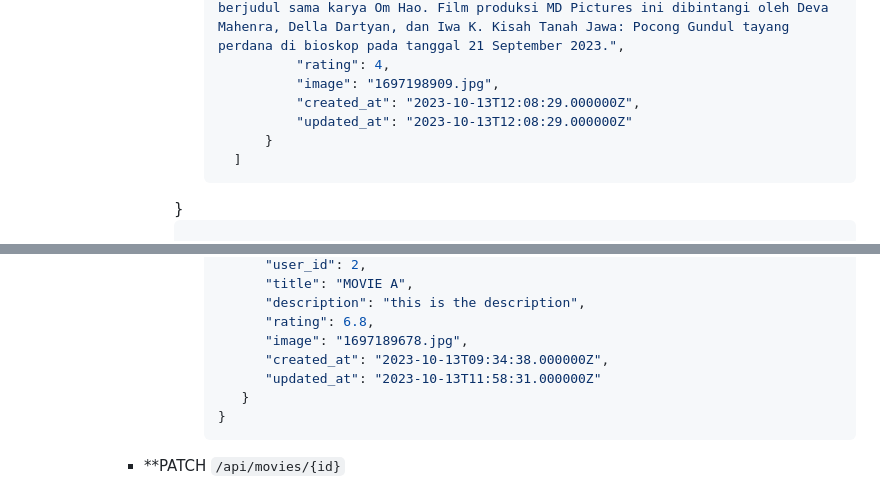
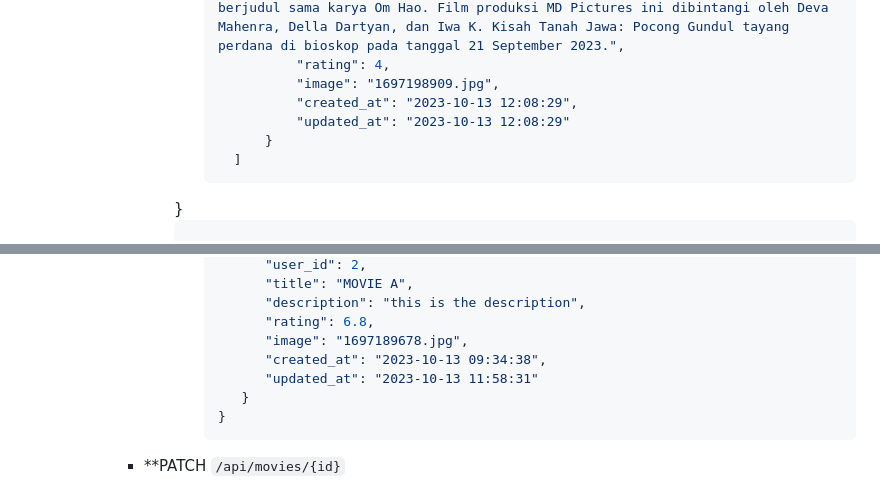
Before and after one commit to fitranpramakrisna/movie-api, a Markdown page: README.md, 2 parts joined by grey strips. Rendered like a GitHub page.

````diff
--- a/README.md
+++ b/README.md
@@ -115,8 +115,8 @@ Deskripsi singkat proyek: Proyek ini merupakan proyek API CRUD untuk movie manag
                         "description": "Kisah Tanah Jawa: Pocong Gundul adalah film horor Indonesia tahun 2023 yang disutradarai oleh Awi Suryadi berdasarkan novel berjudul sama karya Om Hao. Film produksi MD Pictures ini dibintangi oleh Deva Mahenra, Della Dartyan, dan Iwa K. Kisah Tanah Jawa: Pocong Gundul tayang perdana di bioskop pada tanggal 21 September 2023.",
                         "rating": 4,
                         "image": "1697198909.jpg",
-                        "created_at": "2023-10-13T12:08:29.000000Z",
-                        "updated_at": "2023-10-13T12:08:29.000000Z"
+                        "created_at": "2023-10-13 12:08:29",
+                        "updated_at": "2023-10-13 12:08:29"
                     }
                 ]
             }
@@ -162,8 +162,8 @@ Deskripsi singkat proyek: Proyek ini merupakan proyek API CRUD untuk movie manag
                     "description": "this is the description",
                     "rating": 6.8,
                     "image": "1697189678.jpg",
-                    "created_at": "2023-10-13T09:34:38.000000Z",
-                    "updated_at": "2023-10-13T11:58:31.000000Z"
+                    "created_at": "2023-10-13 09:34:38",
+                    "updated_at": "2023-10-13 11:58:31"
                  }
               }
               ```
````
